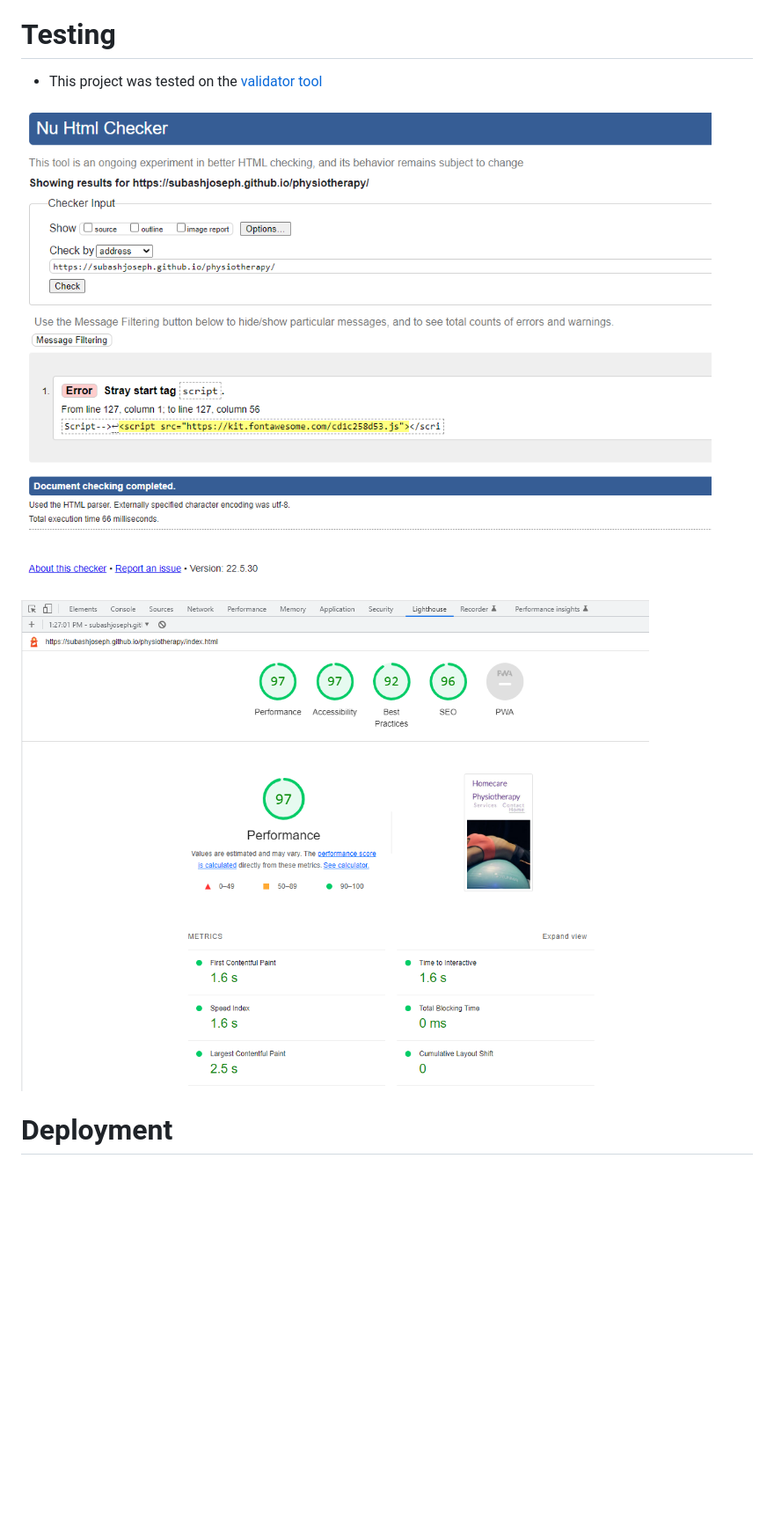
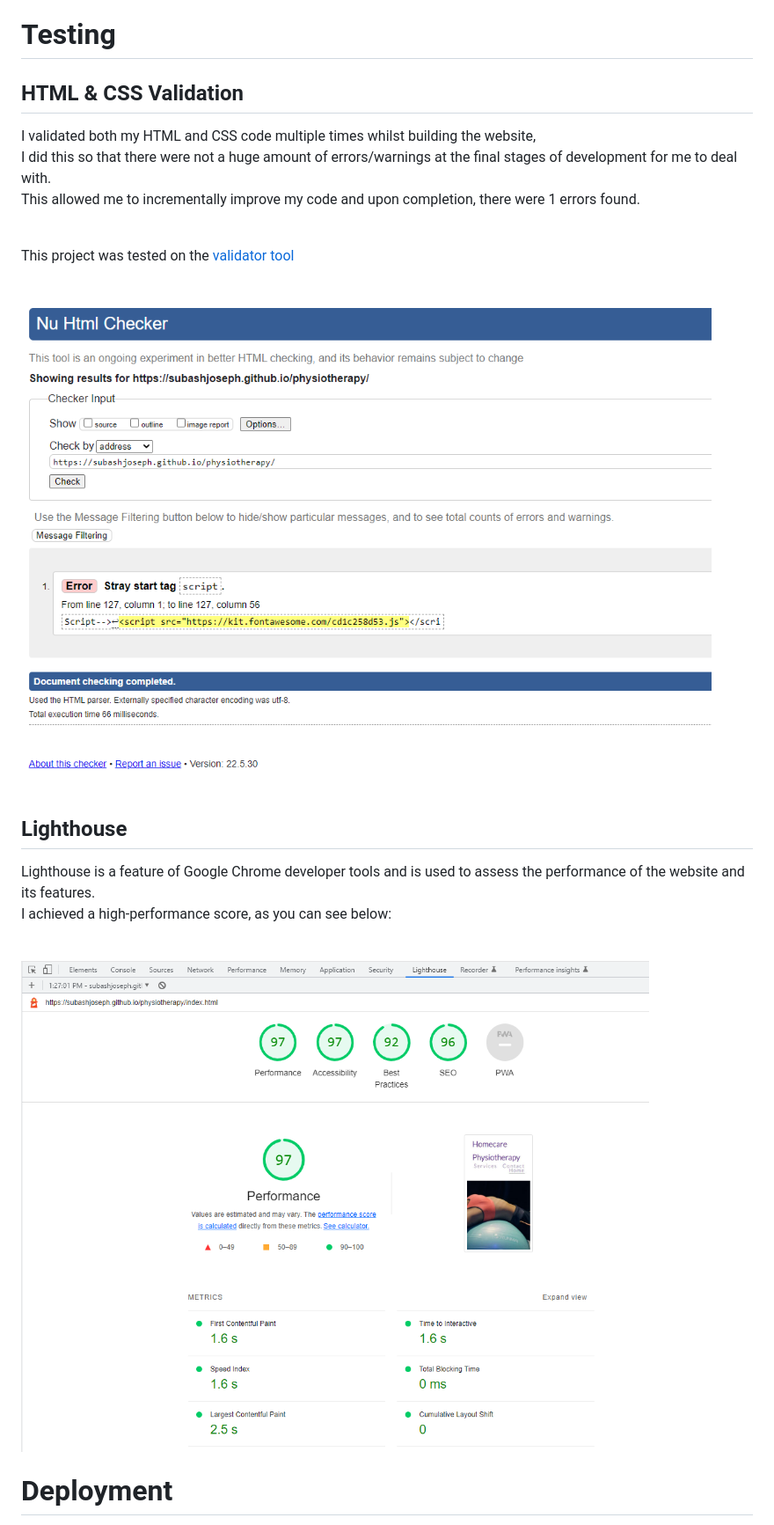
Before and after one commit to SubashJoseph/physiotherapy, a Markdown page: README.md, the part around the change printed below. Shown: that part at 88% size. Drawn GitHub-style; blank space fills up the shorter version.

```diff
--- a/README.md
+++ b/README.md
@@ -52,11 +53,21 @@
         <li>Font Awsome</li>
     </ul>
 <h1>Testing</h1>
-    <ul>
-        <li>This project was tested on the <a href= "https://validator.w3.org/#validate_by_uri"> validator tool</a></li>
-    </ul>
-    <img src="assets/images/testing-screenshot.png">
-    <img src="assets/images/lighthouse-screenshot.png">
+    <section>
+        <h2>HTML & CSS Validation</h2>
+        <p>I validated both my HTML and CSS code multiple times whilst building the website, <br>I did this so that there were not a huge amount of errors/warnings at the final stages of development for me to deal with. <br>This allowed me to incrementally improve my code and upon completion, there were 1 errors found.</p>
+        <br>
+        <p>This project was tested on the <a href= "https://validator.w3.org/#validate_by_uri"> validator tool</a></p>
+        <br>
+    <img src="assets/images/testing-screenshot.png" alt="testing picture from w3school" width="700 height="500">
+    </section>
+    <section>
+        <h2>Lighthouse</h2>
+        <p>Lighthouse is a feature of Google Chrome developer tools and is used to assess the performance of the website and its features.
+        <br>I achieved a high-performance score, as you can see below:</p>
+        <br>
+        <img src="assets/images/lighthouse-screenshot.png" alt="light house testing image" width="700 height="500">
+    </section>
 <h1>Deployment</h1>
     <p>I deployed this website by using GitPages and following the below steps:</p>
     <ol>
```
Also changed, not shown: other parts of README.md (+9 -1 lines), assets/images/github-screenshot.png (added).
